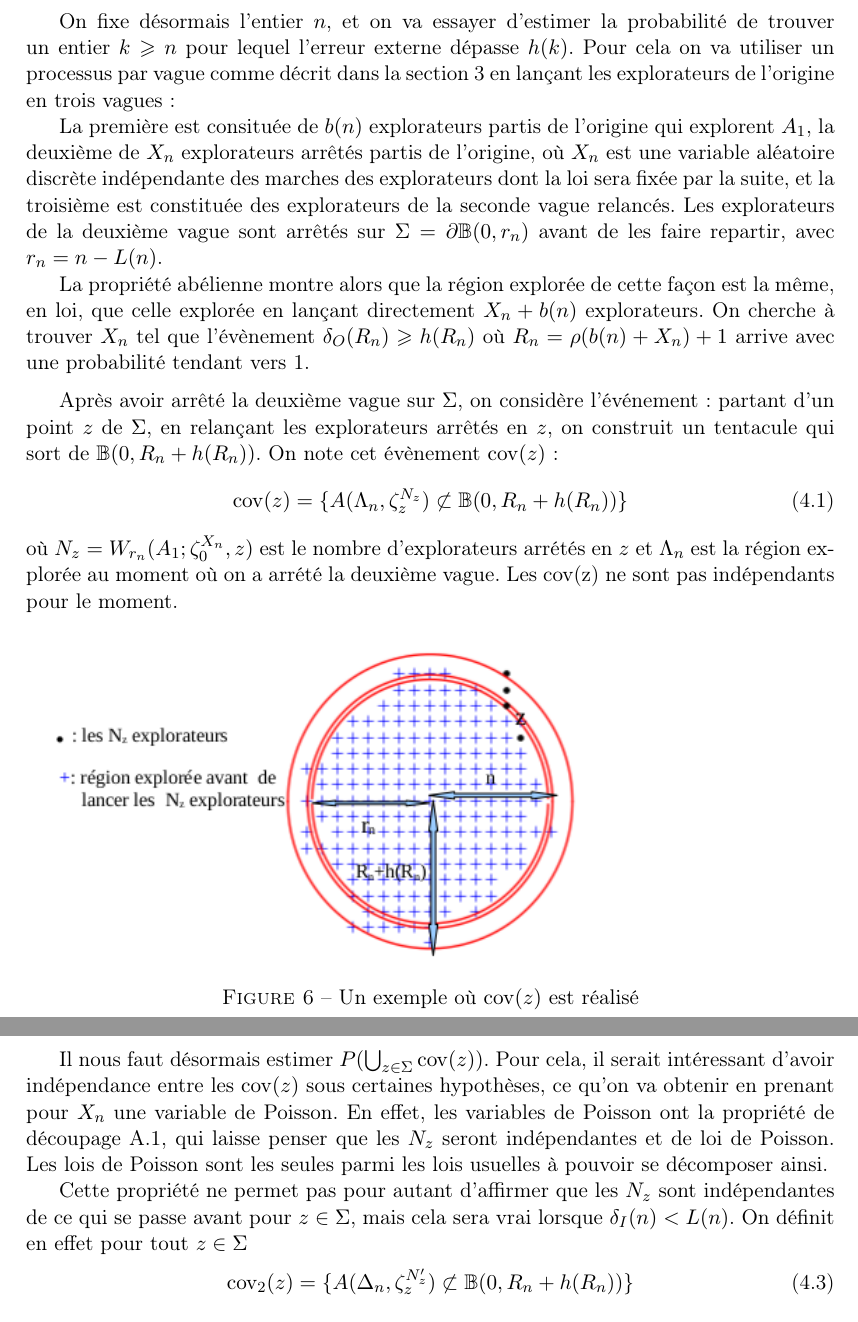
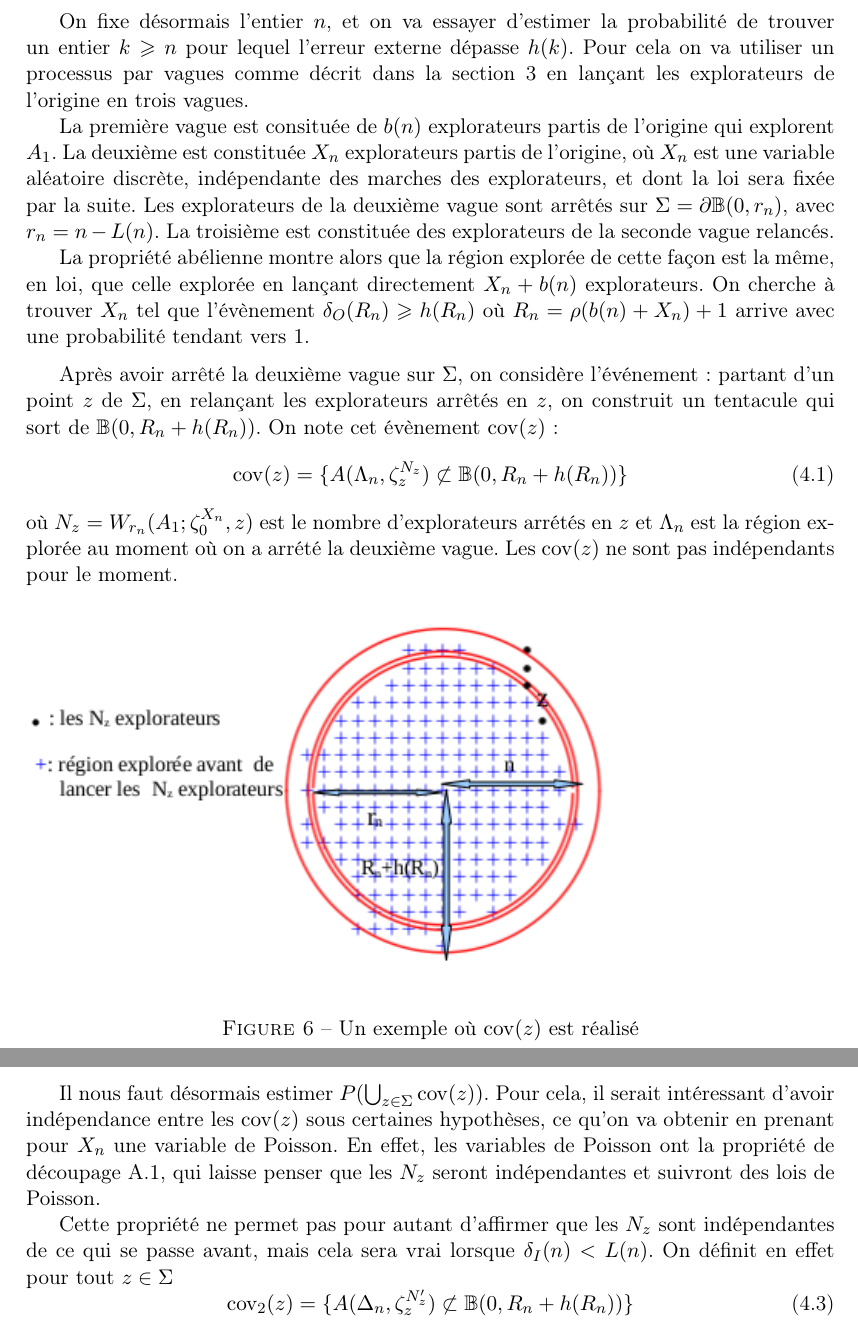
Before and after one commit to lahaut/memoire-DLA, a LaTeX document (document_final.tex): two parts of pages 11 and 12 of 27, joined at a grey line, cut so that both start at the same text. Compiled offline with pdfLaTeX; the source files are stored in an older character set and shown here as Unicode.

Commit message:
retouches

```diff
--- a/document_final.tex
+++ b/document_final.tex
@@ -298,9 +298,9 @@ quitte à augmenter la constante $c$. La présence d'un tel tentacule impliquant
  \end{Prop}
 
  \subsection{Construction d'un tentacule}
- On fixe désormais l'entier $n$, et on va essayer d'estimer la probabilité de trouver un entier $k\geqslant n$ pour lequel l'erreur externe dépasse $h(k)$. Pour cela on va utiliser un processus par vague comme décrit dans la section \ref{abel} en lançant les explorateurs de l'origine en trois vagues :
+ On fixe désormais l'entier $n$, et on va essayer d'estimer la probabilité de trouver un entier $k\geqslant n$ pour lequel l'erreur externe dépasse $h(k)$. Pour cela on va utiliser un processus par vagues comme décrit dans la section \ref{abel} en lançant les explorateurs de l'origine en trois vagues.
 
- La première est consituée de $b(n)$ explorateurs partis de l'origine qui explorent $A_1$, la deuxième de $X_n$ explorateurs arrêtés partis de l'origine, où $X_n$ est une variable aléatoire discrète indépendante des marches des explorateurs dont la loi sera fixée par la suite, et la troisième est constituée des explorateurs de la seconde vague relancés. Les explorateurs de la deuxième vague sont arrêtés sur $\Sigma=\partial\mathbb{B}(0,r_n)$ avant de les faire repartir, avec $r_n = n-L(n)$.
+ La première vague est consituée de $b(n)$ explorateurs partis de l'origine qui explorent $A_1$. La deuxième est constituée $X_n$ explorateurs partis de l'origine, où $X_n$ est une variable aléatoire discrète, indépendante des marches des explorateurs, et dont la loi sera fixée par la suite. Les explorateurs de la deuxième vague sont arrêtés sur $\Sigma=\partial\mathbb{B}(0,r_n)$, avec $r_n = n-L(n)$. La troisième est constituée des explorateurs de la seconde vague relancés.
 
  La propriété abélienne montre alors que la région explorée de cette façon est la même, en loi, que celle explorée en lançant directement $X_n+b(n)$ explorateurs. On cherche à trouver $X_n$ tel que l'évènement $\delta_O(R_n)\geqslant h(R_n)$ où $R_n=\rho(b(n)+X_n)+1$ arrive avec une probabilité tendant vers 1.
 
@@ -309,12 +309,12 @@ Après avoir arrêté la deuxième vague sur $\Sigma$, on considère l'événeme
 \begin{equation}
  \mathrm{cov}(z)=\{A(\Lambda_n,\zeta_z^{N_z})\not\subset\mathbb{B}(0,R_n+h(R_n))\}
 \end{equation}
-où $N_z=W_{r_n}(A_1;\zeta_0^{X_n},z)$ est le nombre d'explorateurs arrétés en $z$ et $\Lambda_n$ est la région explorée au moment où on a arrété la deuxième vague. Les cov(z) ne sont pas indépendants pour le moment.
+où $N_z=W_{r_n}(A_1;\zeta_0^{X_n},z)$ est le nombre d'explorateurs arrétés en $z$ et $\Lambda_n$ est la région explorée au moment où on a arrété la deuxième vague. Les $\mathrm{cov}(z)$ ne sont pas indépendants pour le moment.
 \medskip
 
 \begin{figure}[H]
  \centering
-   \includegraphics{cov.png}
+   \includegraphics[scale=1.1]{cov.png}
    \caption{Un exemple où $\mathrm{cov}(z)$ est réalisé}
 \end{figure}
 \medskip
@@ -328,9 +328,9 @@ On constate que \{$\delta_O(R_n)\geqslant h(R_n)$\} est lié à $\{\mathrm{cov}(
  \nonumber\\&\geqslant P\left(\bigcup_{z\in\Sigma}\mathrm{cov}(z)\right).
 \end{align}
 
-Il nous faut désormais estimer $P(\bigcup_{z\in\Sigma}\mathrm{cov}(z))$. Pour cela, il serait intéressant d'avoir indépendance entre les $\mathrm{cov}(z)$ sous certaines hypothèses, ce qu'on va obtenir en prenant pour $X_n$ une variable de Poisson. En effet, les variables de Poisson ont la propriété de découpage \ref{indé}, qui laisse penser que les $N_z$ seront indépendantes et de loi de Poisson. Les lois de Poisson sont les seules parmi les lois usuelles à pouvoir se décomposer ainsi.
+Il nous faut désormais estimer $P(\bigcup_{z\in\Sigma}\mathrm{cov}(z))$. Pour cela, il serait intéressant d'avoir indépendance entre les $\mathrm{cov}(z)$ sous certaines hypothèses, ce qu'on va obtenir en prenant pour $X_n$ une variable de Poisson. En effet, les variables de Poisson ont la propriété de découpage \ref{indé}, qui laisse penser que les $N_z$ seront indépendantes et suivront des lois de Poisson.
 
-Cette propriété ne permet pas pour autant d'affirmer que les $N_z$ sont indépendantes de ce qui se passe avant pour $z \in \Sigma$, mais cela sera vrai lorsque $\delta_I(n) < L(n)$. On définit en effet pour tout $z\in\Sigma$
+Cette propriété ne permet pas pour autant d'affirmer que les $N_z$ sont indépendantes de ce qui se passe avant, mais cela sera vrai lorsque $\delta_I(n) < L(n)$. On définit en effet pour tout $z\in\Sigma$
 \begin{equation}
  \mathrm{cov_2}(z)=\{A(\Delta_n,\zeta_z^{N'_z})\not\subset\mathbb{B}(0,R_n+h(R_n))\}
 \end{equation}
```
Also changed, not shown: document_final.tex (12 more changed lines).
